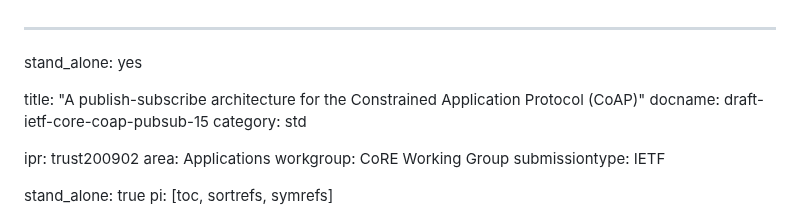
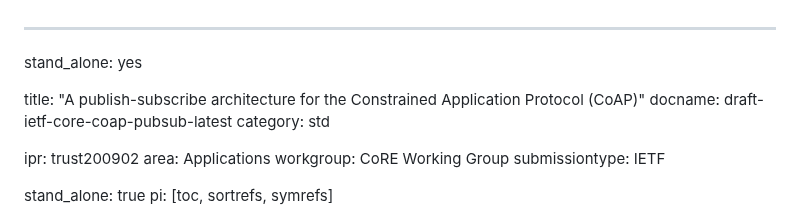
Before and after one commit to core-wg/coap-pubsub, a Markdown page: draft-ietf-core-coap-pubsub.md, the part around the change. Rendered like a GitHub page.

Commit message:
trigger backend

```diff
--- a/draft-ietf-core-coap-pubsub.md
+++ b/draft-ietf-core-coap-pubsub.md
@@ -2,7 +2,7 @@
 stand_alone: yes
 
 title: "A publish-subscribe architecture for the Constrained Application Protocol (CoAP)"
-docname: draft-ietf-core-coap-pubsub-15
+docname: draft-ietf-core-coap-pubsub-latest
 category: std
 
 ipr: trust200902
```
